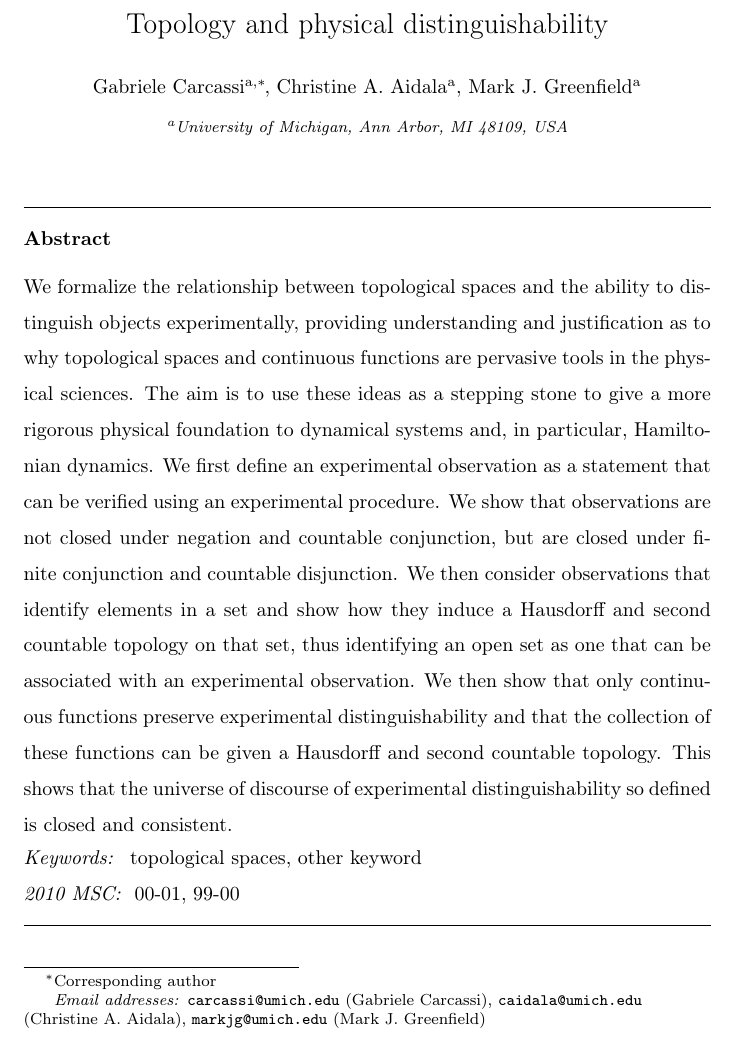
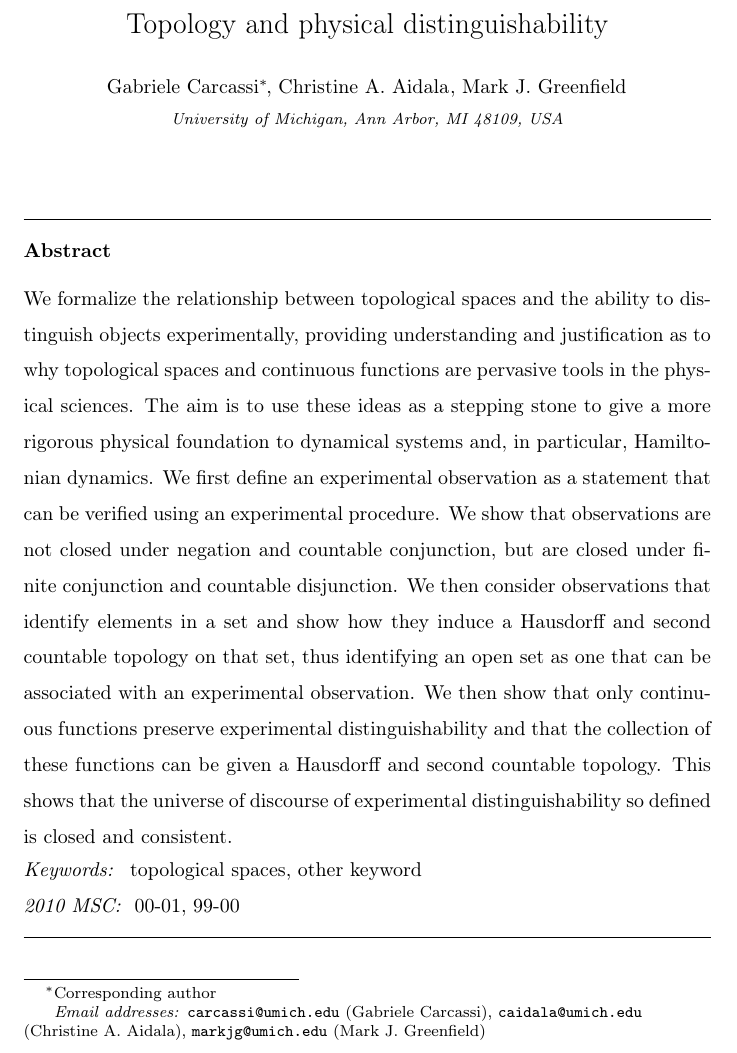
Before and after one commit to assumptionsofphysics/assumptionsofphysics, a LaTeX paper (Articles/TopologyAndExperimentalDistinguishability/article.tex): part of page 1 of 19, cut so that both start at the same text. Compiled offline with pdfLaTeX.

Commit message:
Fixed author formatting

```diff
--- a/Articles/TopologyAndExperimentalDistinguishability/article.tex
+++ b/Articles/TopologyAndExperimentalDistinguishability/article.tex
@@ -29,16 +29,16 @@
 \title{Topology and physical distinguishability}
 
 %% Group authors per affiliation:
-\author[umich]{Gabriele Carcassi\corref{cor1}}
+\author[]{Gabriele Carcassi\corref{cor1}}
 \ead{carcassi@umich.edu}
 
-\author[umich]{Christine A. Aidala}
+\author[]{Christine A. Aidala}
 \ead{caidala@umich.edu}
 
-\author[umich]{Mark J. Greenfield}
+\author[]{Mark J. Greenfield}
 \ead{markjg@umich.edu}
 
-\address[umich]{University of Michigan, Ann Arbor, MI 48109, USA}
+\address{University of Michigan, Ann Arbor, MI 48109, USA}
 
 \cortext[cor1]{Corresponding author}
 
```
